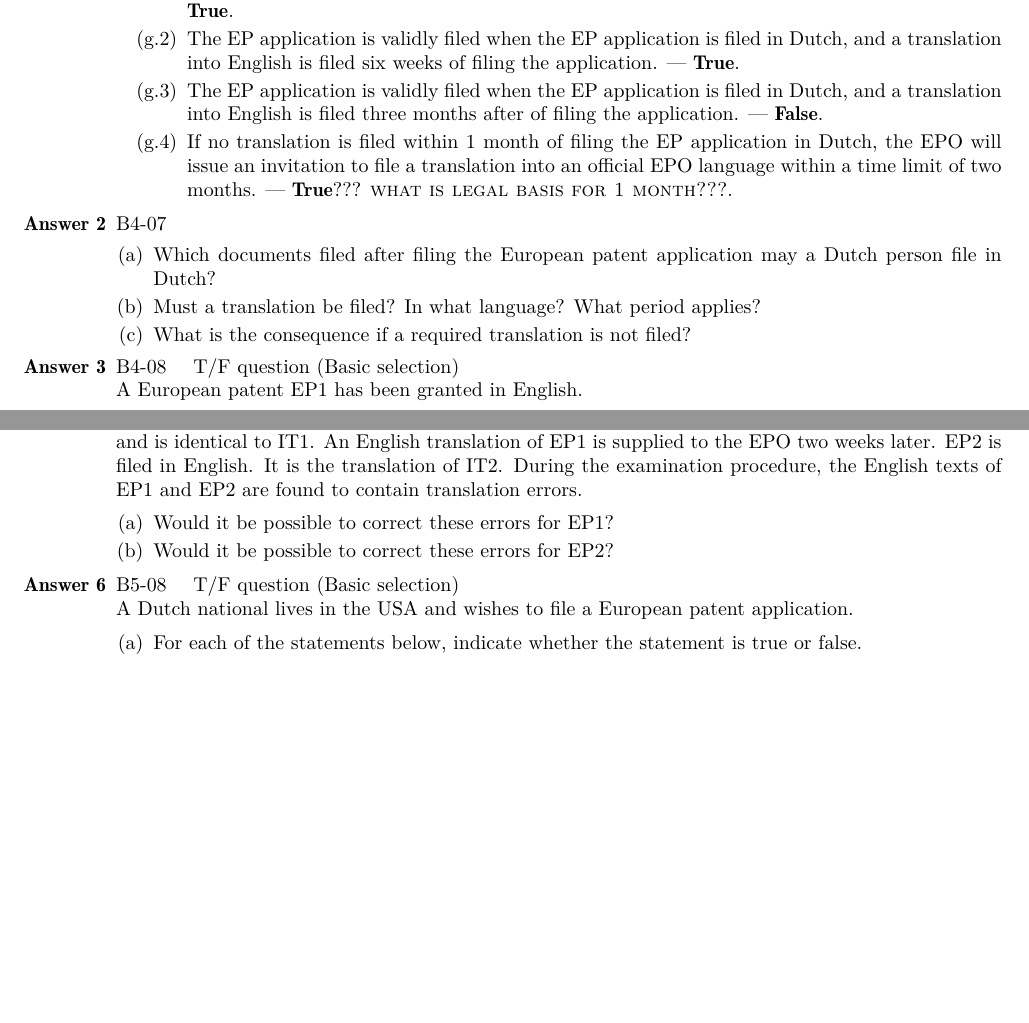
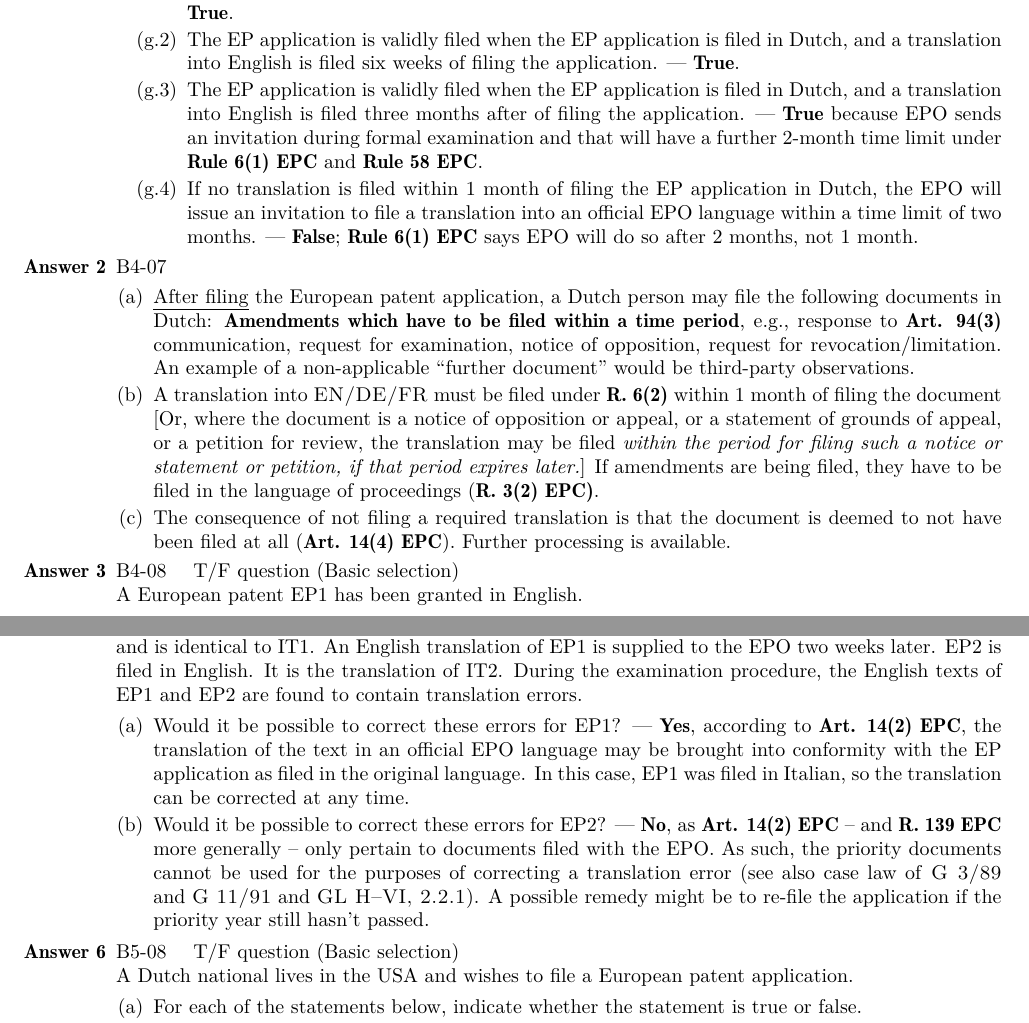
Before and after one commit to molydisulfide/paper-F-study-notes, a LaTeX thesis (main.tex): two parts of pages 33 and 35 of 36, joined at a grey line, cut so that both start at the same text, the shorter picture padded with empty space. The pictures show the PDF file main.pdf that the author committed with the source.

Commit message:
HW WK 6 half done

```diff
--- a/main.tex
+++ b/main.tex
@@ -1401,18 +1401,17 @@ corrected in time, the application will be refused.}`` --- \textsc{Euro-PCT Guid
         \begin{enumerate}[label={(\alph{enumi}.\arabic*)}]
             \item The EP application is validly filed when the EP application is filed in Dutch, and a translation into English is filed at own motion, without an invitation from the EPO, one week later.--- \textbf{True}.
             \item The EP application is validly filed when the EP application is filed in Dutch, and a translation into English is filed six weeks of filing the application. --- \textbf{True}.
-            \item The EP application is validly filed when the EP application is filed in Dutch, and a translation into English is filed three months after of filing the application. --- \textbf{False}.
-            \item If no translation is filed within 1 month of filing the EP application in Dutch, the EPO will issue an invitation to file a translation into an official EPO language within a time limit of two months. --- \textbf{True}??? \textsc{what is legal basis for 1 month???}.
+            \item The EP application is validly filed when the EP application is filed in Dutch, and a translation into English is filed three months after of filing the application. --- \textbf{True} because EPO sends an invitation during formal examination and that will have a further 2-month time limit under \textbf{Rule 6(1) EPC} and \textbf{Rule 58 EPC}.
+            \item If no translation is filed within 1 month of filing the EP application in Dutch, the EPO will issue an invitation to file a translation into an official EPO language within a time limit of two months. --- \textbf{False}; \textbf{Rule 6(1) EPC} says EPO will do so after 2 months, not 1 month.
         \end{enumerate}
     \end{enumerate}
 
     \item % Question 2
     B4-07
     \begin{enumerate}[label=(\alph*)]
-        \item Which documents filed after filing the European patent application may a Dutch person file in Dutch?
-        \item Must a translation be filed? In what language? What period applies?
-        \item What is the consequence if a required translation is not filed?
-    \end{enumerate}
+        \item \underline{After filing} the European patent application, a Dutch person may file the following documents in Dutch: \textbf{Amendments which have to be filed within a time period}, e.g., response to \textbf{Art. 94(3)} communication, request for examination, notice of opposition, request for revocation/limitation. An example of a non-applicable ``further document'' would be third-party observations.
+        \item A translation into \textsc{EN/DE/FR} must be filed under \textbf{R. 6(2)} within 1 month of filing the document [Or, where the document is a notice of opposition or appeal, or a statement of grounds of appeal, or a petition for review, the translation may be filed \textit{within the period for filing such a notice or statement or petition, if that period expires later.}] If amendments are being filed, they have to be filed in the language of proceedings (\textbf{R. 3(2) EPC)}.
+        \item The consequence of not filing a required translation is that the document is deemed to not have been filed at all (\textbf{Art. 14(4) EPC}). Further processing is available.    \end{enumerate}
 
     \item % Question 3
     B4-08 \quad T/F question (Basic selection) \\
@@ -1422,8 +1421,3 @@ corrected in time, the application will be refused.}`` --- \textsc{Euro-PCT Guid
         \item Mr. Jansen, a Dutch national living in the Netherlands, wants to file an opposition against European patent EP1. \\
         For each of the statements below, indicate whether the statement is true or false.
         \begin{enumerate}[label={(\alph{enumi}.\arabic*)}]
-            \item Mr. Jansen may file the notice of opposition in Dutch.
-            \item Mr. Jansen may file the notice of opposition in English.
-            \item Mr. Jansen may file the notice of opposition in German.
-            \item Mr. Jansen may file the notice of opposition in Chinese.
-            \item Mr. Jansen may file the notice of opposition in Korean.
@@ -1432,8 +1431,3 @@ corrected in time, the application will be refused.}`` --- \textsc{Euro-PCT Guid
         \item Mr. Xiao, a Chinese national living in the Netherlands, wants to file an opposition against European patent EP1. \\
         For each of the statements below, indicate whether the statement is true or false.
         \begin{enumerate}[label={(\alph{enumi}.\arabic*)}]
-            \item Mr. Xiao may file the notice of opposition in Dutch.
-            \item Mr. Xiao may file the notice of opposition in English.
-            \item Mr. Xiao may file the notice of opposition in German.
-            \item Mr. Xiao may file the notice of opposition in Chinese.
-            \item Mr. Xiao may file the notice of opposition in Korean.
@@ -1442,6 +1441,3 @@ corrected in time, the application will be refused.}`` --- \textsc{Euro-PCT Guid
         \item Mrs. Lee, a Korean national living in Korea, wants to file an opposition against European patent EP1 via Mr. Koch, her European patent attorney based in Munich. \\
         For each of the statements below, indicate whether the statement is true or false.
         \begin{enumerate}[label={(\alph{enumi}.\arabic*)}]
-            \item Mrs. Lee may file the notice of opposition in Dutch through Mr. Koch.
-            \item Mrs. Lee may file the notice of opposition in English through Mr. Koch.
-            \item Mrs. Lee may file the notice of opposition in German through Mr. Koch.
@@ -1496,8 +1495,8 @@ corrected in time, the application will be refused.}`` --- \textsc{Euro-PCT Guid
     During the examination procedure, the English texts of EP1 and EP2 are found to contain translation errors.
 
     \begin{enumerate}[label=(\alph*)]
-        \item Would it be possible to correct these errors for EP1?
-        \item Would it be possible to correct these errors for EP2?
+        \item Would it be possible to correct these errors for EP1? --- \textbf{Yes}, according to \textbf{Art. 14(2) EPC}, the translation of the text in an official EPO language may be brought into conformity with the EP application as filed in the original language. In this case, EP1 was filed in Italian, so the translation can be corrected at any time.
+        \item Would it be possible to correct these errors for EP2? --- \textbf{No}, as \textbf{Art. 14(2) EPC} -- and \textbf{R. 139 EPC} more generally -- only pertain to documents filed with the EPO. As such, the priority documents cannot be used for the purposes of correcting a translation error (see also case law of \textsc{G 3/89} and \textsc{G 11/91} and \textsc{GL H--VI, 2.2.1}). A possible remedy might be to re-file the application if the priority year still hasn't passed.
     \end{enumerate}
 
     \item % Question 6
```
Also changed, not shown: main.pdf, main.tex (19 more changed lines).
